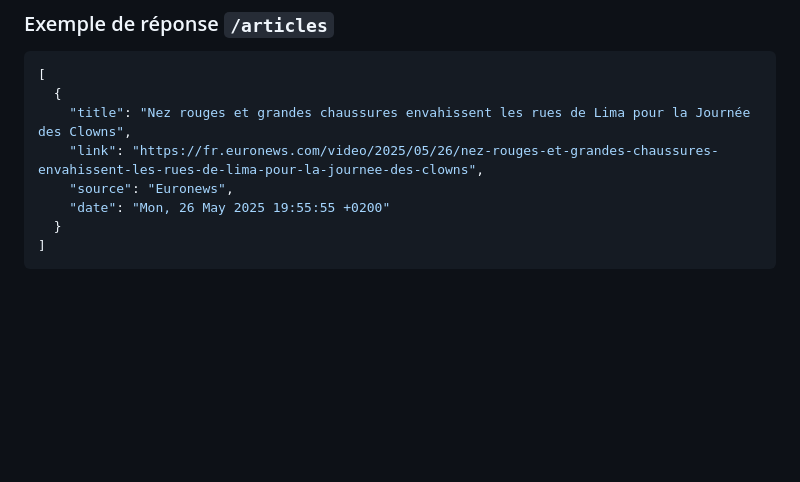
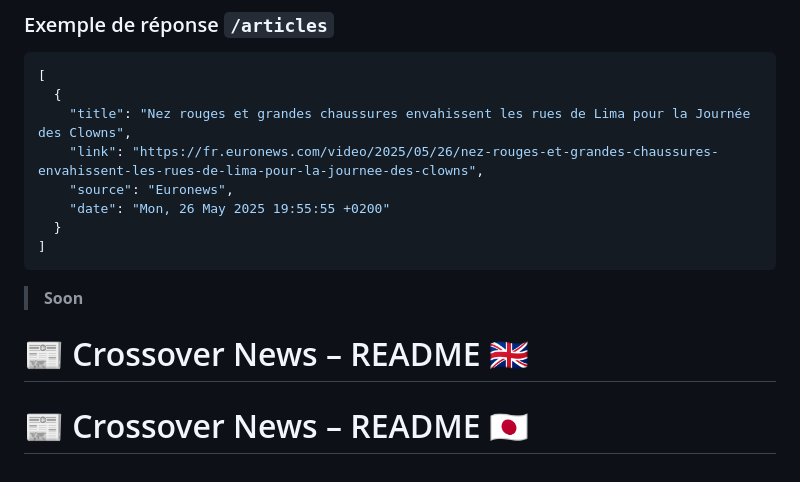
Before and after one commit to J-BT/CrossoverNews, a Markdown page: README.md, the part around one of its changes. Drawn GitHub-style; blank space fills up the shorter version.

Commit message:
README.md : futures description (eng + jp) + adujisting images width

````diff
--- a/README.md
+++ b/README.md
@@ -90,3 +90,8 @@ Les flux d'actualité sont envoyés en push via une **API Rest** vers deux types
   }
 ]
 ```
+
+>  **Soon**
+# 📰 Crossover News – README 🇬🇧
+
+# 📰 Crossover News – README 🇯🇵
````
Also changed, not shown: other parts of README.md (+2 -2 lines).
